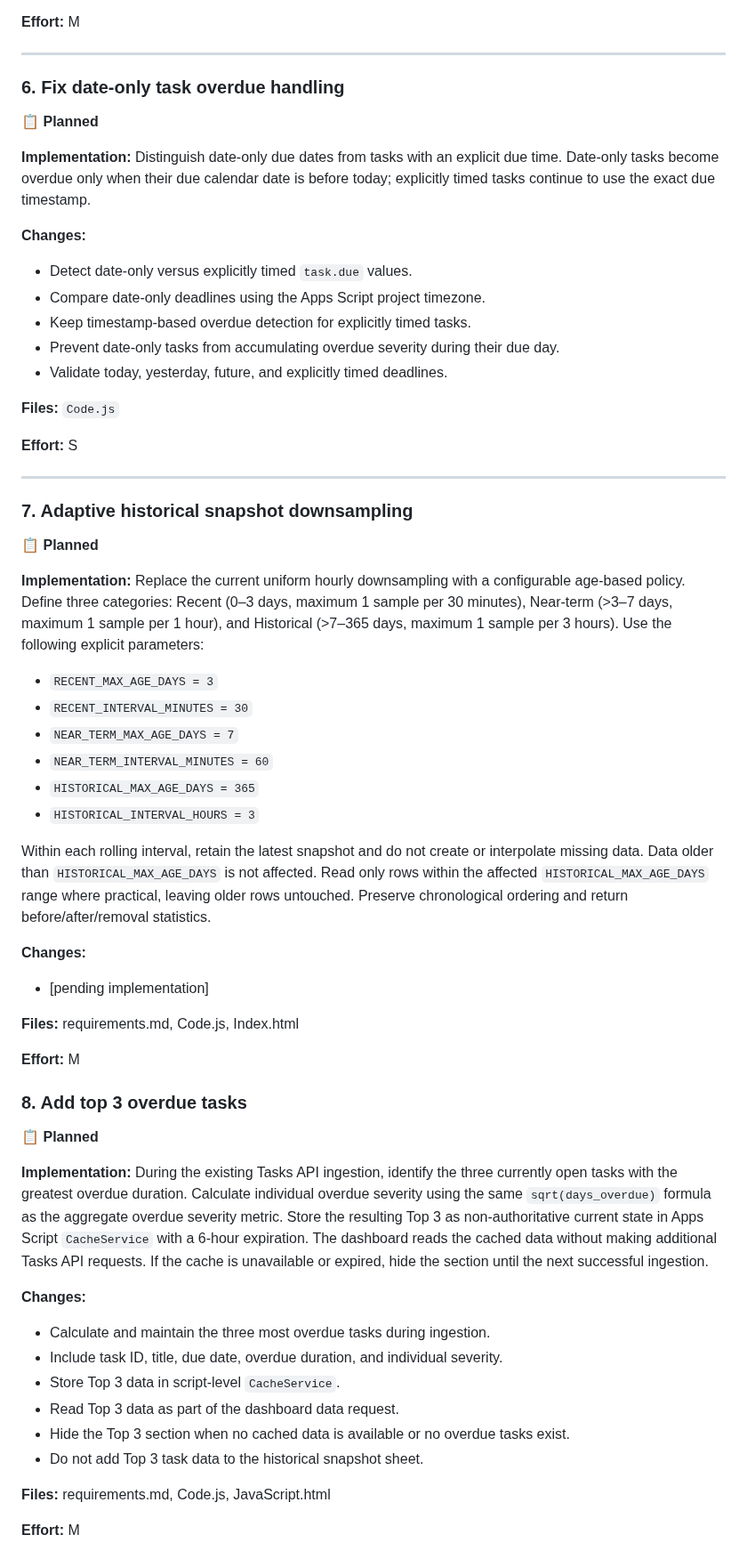
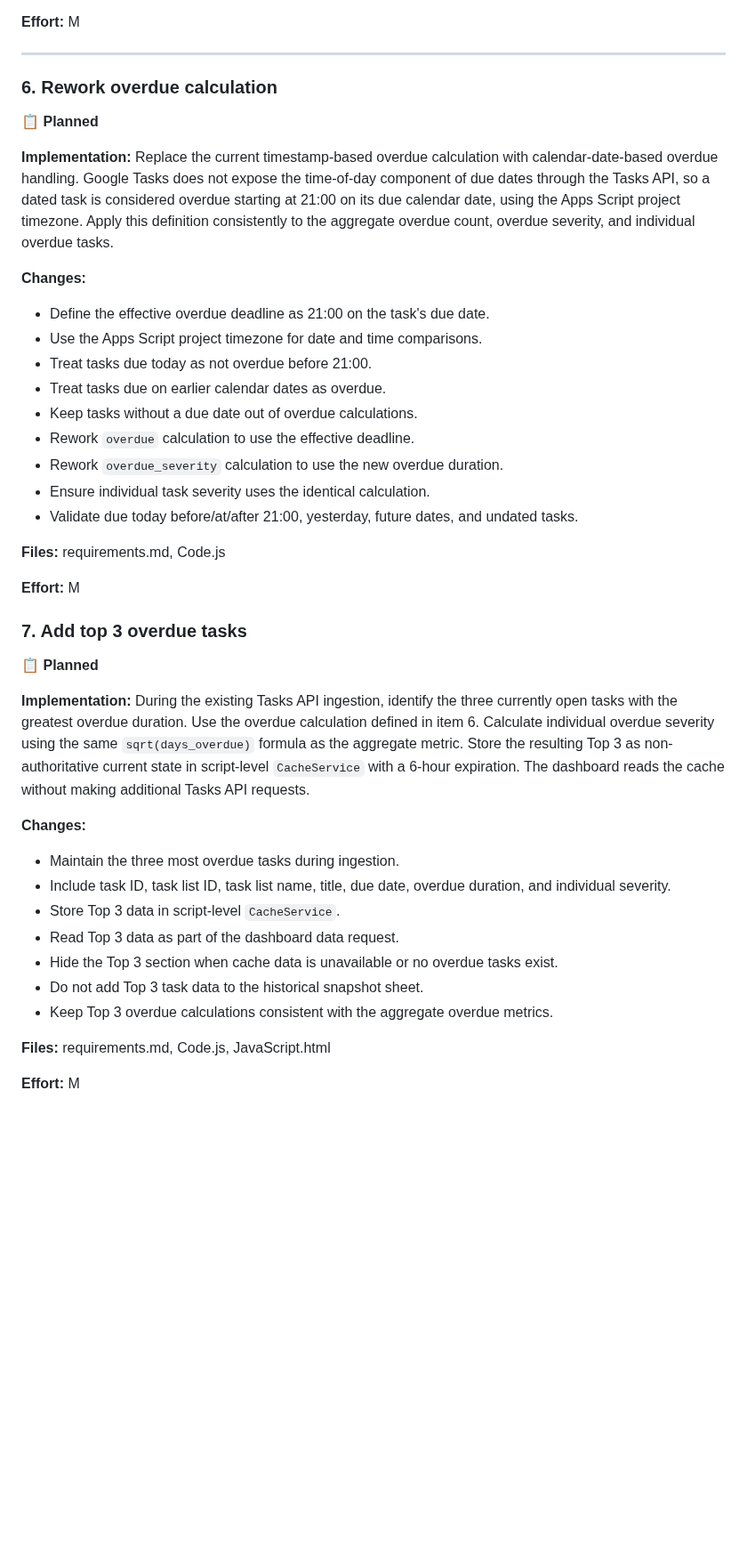
Before and after one commit to 0x6d64/google-apps-scripts, a Markdown page: google-task-dashboard/docs/next-steps.md, the part around one of its changes. Shown at 89% size. GitHub-like rendering; blank space fills up the shorter version.

Commit message:
extend next steps and requirements for fixed overdue calc

```diff
--- a/google-task-dashboard/docs/next-steps.md
+++ b/google-task-dashboard/docs/next-steps.md
@@ -136,83 +136,59 @@ and return before/after/removal statistics.
 
 ---
 
-### 6. Fix date-only task overdue handling
+### 6. Rework overdue calculation
 
 📋 **Planned**
 
-**Implementation:** Distinguish date-only due dates from tasks with an explicit
-due time. Date-only tasks become overdue only when their due calendar date is
-before today; explicitly timed tasks continue to use the exact due timestamp.
+**Implementation:** Replace the current timestamp-based overdue calculation
+with calendar-date-based overdue handling. Google Tasks does not expose the
+time-of-day component of due dates through the Tasks API, so a dated task is
+considered overdue starting at 21:00 on its due calendar date, using the Apps
+Script project timezone. Apply this definition consistently to the aggregate
+overdue count, overdue severity, and individual overdue tasks.
 
 **Changes:**
 
-- Detect date-only versus explicitly timed `task.due` values.
-- Compare date-only deadlines using the Apps Script project timezone.
-- Keep timestamp-based overdue detection for explicitly timed tasks.
-- Prevent date-only tasks from accumulating overdue severity during their due
-  day.
-- Validate today, yesterday, future, and explicitly timed deadlines.
+- Define the effective overdue deadline as 21:00 on the task's due date.
+- Use the Apps Script project timezone for date and time comparisons.
+- Treat tasks due today as not overdue before 21:00.
+- Treat tasks due on earlier calendar dates as overdue.
+- Keep tasks without a due date out of overdue calculations.
+- Rework `overdue` calculation to use the effective deadline.
+- Rework `overdue_severity` calculation to use the new overdue duration.
+- Ensure individual task severity uses the identical calculation.
+- Validate due today before/at/after 21:00, yesterday, future dates, and
+  undated tasks.
 
-**Files:** `Code.js`
-
-**Effort:** S
-
----
-
-### 7. Adaptive historical snapshot downsampling
-
-📋 **Planned**
-
-**Implementation:** Replace the current uniform hourly downsampling with a
-configurable age-based policy. Define three categories: Recent (0–3 days,
-maximum 1 sample per 30 minutes), Near-term (>3–7 days, maximum 1 sample per
-1 hour), and Historical (>7–365 days, maximum 1 sample per 3 hours). Use the
-following explicit parameters:
-
-- `RECENT_MAX_AGE_DAYS = 3`
-- `RECENT_INTERVAL_MINUTES = 30`
-- `NEAR_TERM_MAX_AGE_DAYS = 7`
-- `NEAR_TERM_INTERVAL_MINUTES = 60`
-- `HISTORICAL_MAX_AGE_DAYS = 365`
-- `HISTORICAL_INTERVAL_HOURS = 3`
-
-Within each rolling interval, retain the latest snapshot and do not create or
-interpolate missing data. Data older than `HISTORICAL_MAX_AGE_DAYS` is not
-affected. Read only rows within the affected `HISTORICAL_MAX_AGE_DAYS` range
-where practical, leaving older rows untouched. Preserve chronological
-ordering and return before/after/removal statistics.
-
-**Changes:**
-
-- [pending implementation]
-
-**Files:** requirements.md, Code.js, Index.html
+**Files:** requirements.md, Code.js
 
 **Effort:** M
 
 
-### 8. Add top 3 overdue tasks
+### 7. Add top 3 overdue tasks
 
 📋 **Planned**
 
 **Implementation:** During the existing Tasks API ingestion, identify the
-three currently open tasks with the greatest overdue duration. Calculate
-individual overdue severity using the same `sqrt(days_overdue)` formula as
-the aggregate overdue severity metric. Store the resulting Top 3 as
-non-authoritative current state in Apps Script `CacheService` with a 6-hour
-expiration. The dashboard reads the cached data without making additional
-Tasks API requests. If the cache is unavailable or expired, hide the section
-until the next successful ingestion.
+three currently open tasks with the greatest overdue duration. Use the
+overdue calculation defined in item 6. Calculate individual overdue severity
+using the same `sqrt(days_overdue)` formula as the aggregate metric. Store the
+resulting Top 3 as non-authoritative current state in script-level
+`CacheService` with a 6-hour expiration. The dashboard reads the cache
+without making additional Tasks API requests.
 
 **Changes:**
 
-- Calculate and maintain the three most overdue tasks during ingestion.
-- Include task ID, title, due date, overdue duration, and individual severity.
+- Maintain the three most overdue tasks during ingestion.
+- Include task ID, task list ID, task list name, title, due date, overdue
+  duration, and individual severity.
 - Store Top 3 data in script-level `CacheService`.
 - Read Top 3 data as part of the dashboard data request.
-- Hide the Top 3 section when no cached data is available or no overdue tasks
+- Hide the Top 3 section when cache data is unavailable or no overdue tasks
   exist.
 - Do not add Top 3 task data to the historical snapshot sheet.
+- Keep Top 3 overdue calculations consistent with the aggregate overdue
+  metrics.
 
 **Files:** requirements.md, Code.js, JavaScript.html
 
```
Also changed, not shown: other parts of google-task-dashboard/docs/next-steps.md (+0 -28 lines), google-task-dashboard/docs/requirements.md (+24 -5 lines).
